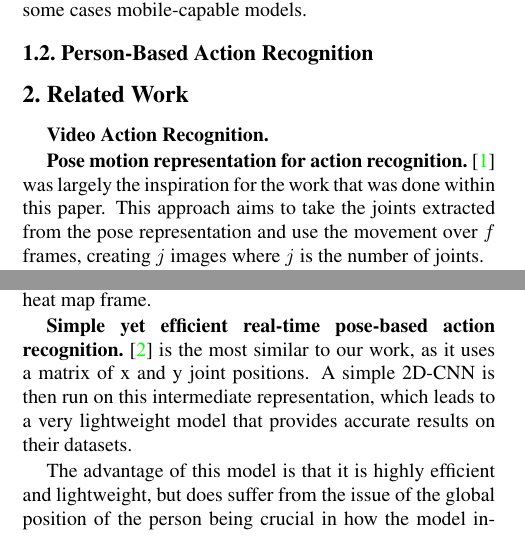
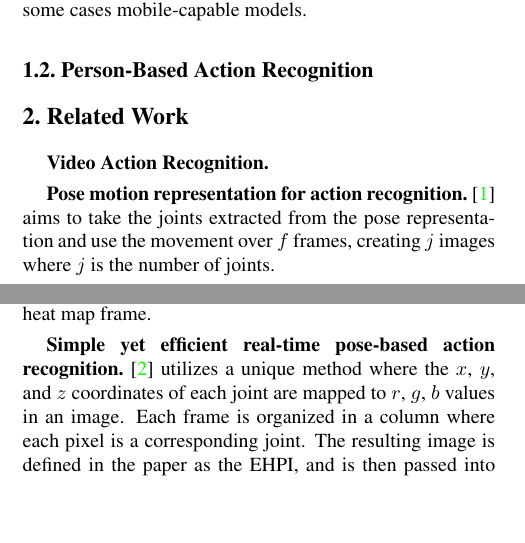
Before and after one commit to NickFleece/Thesis, a LaTeX thesis (thesis_cvpr/Paper.tex): two parts of the columns of page 1 of 2, joined at a grey line, cut so that both start at the same text, the shorter picture padded with empty space. Compiled offline with pdfLaTeX.

Commit message:
more paper work

```diff
--- a/thesis_cvpr/Paper.tex
+++ b/thesis_cvpr/Paper.tex
@@ -97,7 +97,7 @@ The advantage of these types of representations is that the model can be a small
 \textbf{Video Action Recognition.}
 
 % Potion
-\textbf{Pose motion representation for action recognition.} \cite{potion} was largely the inspiration for the work that was done within this paper. This approach aims to take the joints extracted from the pose representation and use the movement over $f$ frames, creating $j$ images where $j$ is the number of joints.
+\textbf{Pose motion representation for action recognition.} \cite{potion} aims to take the joints extracted from the pose representation and use the movement over $f$ frames, creating $j$ images where $j$ is the number of joints.
 
 The approach begins by extracting $j$ joint heat maps from each frame of the video, these individual frames are then combines using their colour coding where depending on what time $t$ the frame is at in the video, the joint heatmap is made to be that colour. They then perform their temporal aggregation where for each joint $j$, they combine all frames together into one image, perfoming a simple addition through all frames. This leaves an image that demonstrates the movement of one joint through all frames of a video.
 
@@ -105,9 +105,7 @@ The approach begins by extracting $j$ joint heat maps from each frame of the vid
 \textbf{Pose action 3D.} \cite{PA3D} is a similar approach to PoTion, where it involves the use of the generated joint heat maps from pose estimation models. The difference is that instead of using the colour coding similar to potion, PA3D stacks the joint heat maps such that they create $j$ cubes of every heat map frame.
 
 % simple one
-\textbf{Simple yet efficient real-time pose-based action recognition.} \cite{simple_yet_efficient} is the most similar to our work, as it uses a matrix of x and y joint positions. A simple 2D-CNN is then run on this intermediate representation, which leads to a very lightweight model that provides accurate results on their datasets.
-
-The advantage of this model is that it is highly efficient and lightweight, but does suffer from the issue of the global position of the person being crucial in how the model interprets the actions, as well as depending on things such as camera angles.
+\textbf{Simple yet efficient real-time pose-based action recognition.} \cite{simple_yet_efficient} utilizes a unique method where the $x$, $y$, and $z$ coordinates of each joint are mapped to $r$, $g$, $b$ values in an image. Each frame is organized in a column where each pixel is a corresponding joint. The resulting image is defined in the paper as the EHPI, and is then passed into a simple CNN for classification employing the ShuffleNet architecture \cite{shuffle}.
 
 \section{Method}
 \label{sec:method}
```
Also changed, not shown: thesis_cvpr/Paper.pdf, 3 other files.
